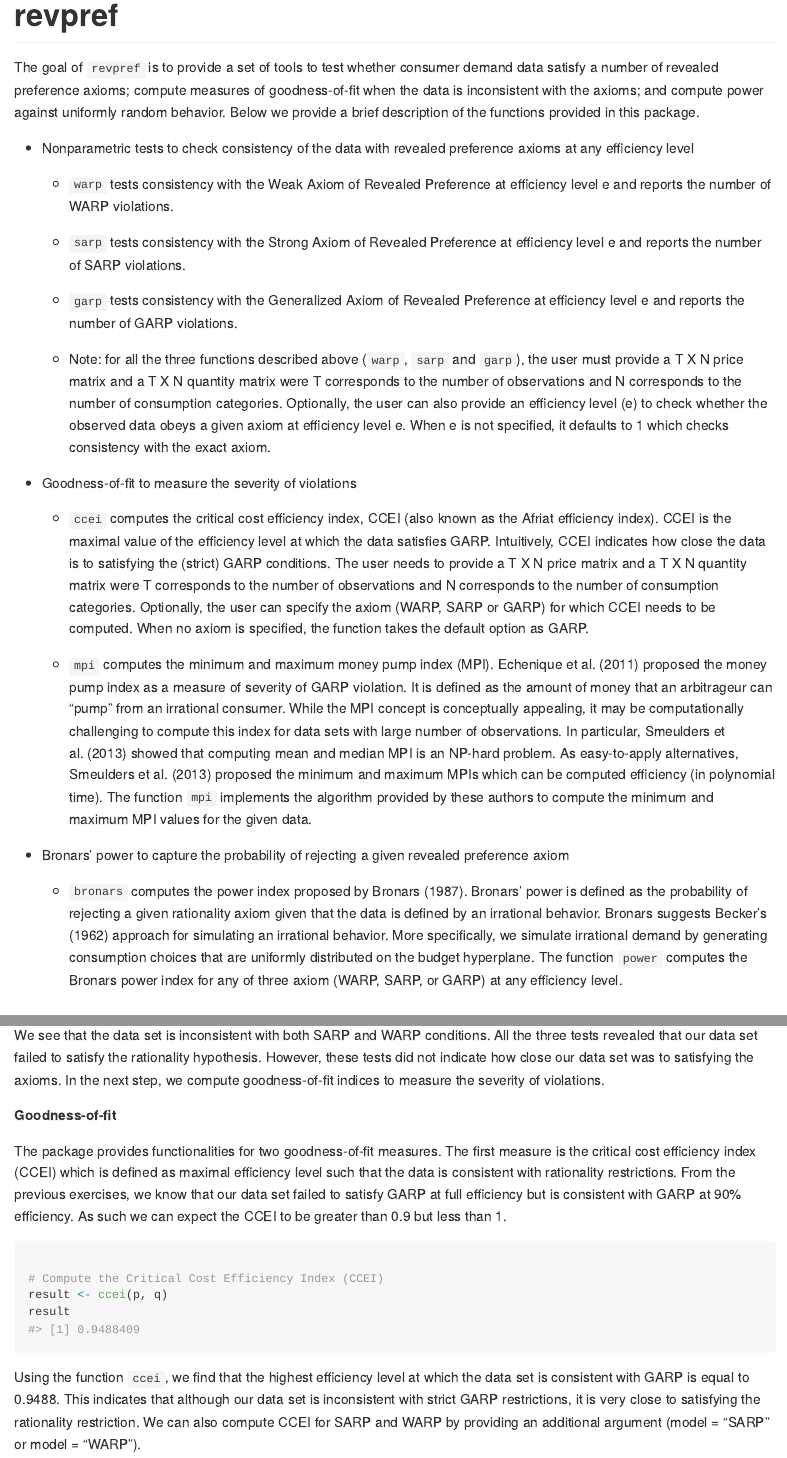
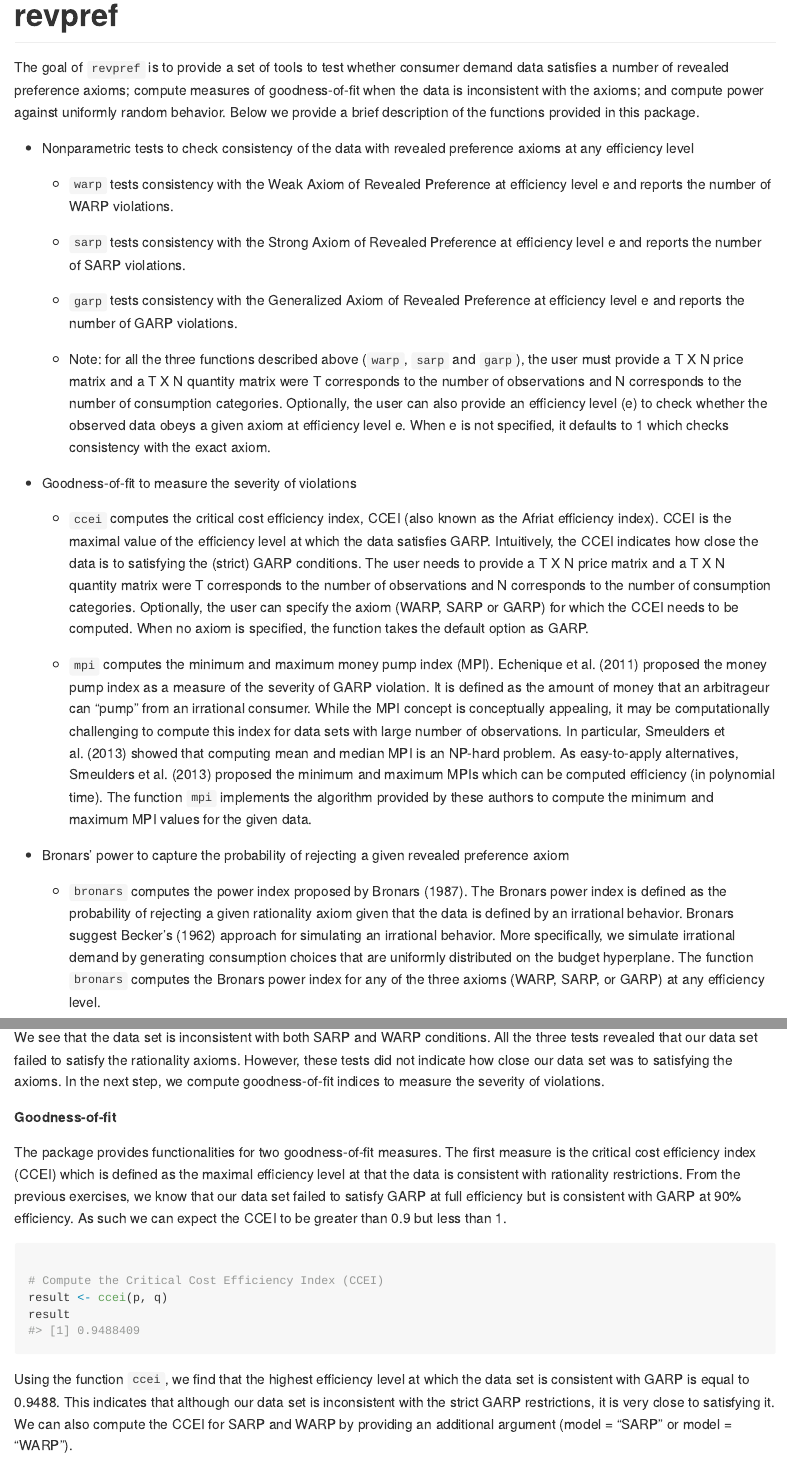
Before and after one commit to ksurana21/revpref, an R Markdown document (README.Rmd): the page in a window 1100 px wide, from its top, and a second part further down, joined at a grey line. The pictures show the output file README.md that the author committed with the source, drawn offline in the style of GitHub; badge pictures from the web are left out.

Commit message:
Cran submission

````diff
--- a/README.Rmd
+++ b/README.Rmd
@@ -19,7 +19,7 @@ knitr::opts_chunk$set(
 [![Travis build status](https://travis-ci.com/ksurana21/revpref.svg?branch=master)](https://travis-ci.com/ksurana21/revpref)
 <!-- badges: end -->
 
-The goal of `revpref` is to provide a set of tools to test whether consumer demand data satisfy a number of revealed preference axioms; compute measures of goodness-of-fit when the data is inconsistent with the axioms; and compute power against uniformly random behavior. Below we provide a brief description of the functions provided in this package.
+The goal of `revpref` is to provide a set of tools to test whether consumer demand data satisfies a number of revealed preference axioms; compute measures of goodness-of-fit when the data is inconsistent with the axioms; and compute power against uniformly random behavior. Below we provide a brief description of the functions provided in this package.
 
 - Nonparametric tests to check consistency of the data with revealed preference axioms at any efficiency level
 
@@ -33,13 +33,13 @@ The goal of `revpref` is to provide a set of tools to test whether consumer dema
 
 - Goodness-of-fit to measure the severity of violations
 
-  * `ccei` computes the critical cost efficiency index, CCEI (also known as the Afriat efficiency index). CCEI is the maximal value of the efficiency level at which the data satisfies GARP. Intuitively, CCEI indicates how close the data is to satisfying the (strict) GARP conditions. The user needs to provide a T X N price matrix and a T X N quantity matrix were T corresponds to the number of observations and N corresponds to the number of consumption categories. Optionally, the user can specify the axiom (WARP, SARP or GARP) for which CCEI needs to be computed. When no axiom is specified, the function takes the default option as GARP.
+  * `ccei` computes the critical cost efficiency index, CCEI (also known as the Afriat efficiency index). CCEI is the maximal value of the efficiency level at which the data satisfies GARP. Intuitively, the CCEI indicates how close the data is to satisfying the (strict) GARP conditions. The user needs to provide a T X N price matrix and a T X N quantity matrix were T corresponds to the number of observations and N corresponds to the number of consumption categories. Optionally, the user can specify the axiom (WARP, SARP or GARP) for which the CCEI needs to be computed. When no axiom is specified, the function takes the default option as GARP.
 
-  * `mpi` computes the minimum and maximum money pump index (MPI). Echenique et al. (2011) proposed the money pump index as a measure of severity of GARP violation. It is defined as the amount of money that an arbitrageur can "pump" from an irrational consumer. While the MPI concept is conceptually appealing, it may be computationally challenging to compute this index for data sets with large number of observations. In particular, Smeulders et al. (2013) showed that computing mean and median MPI is an NP-hard problem. As easy-to-apply alternatives, Smeulders et al. (2013) proposed the minimum and maximum MPIs which can be computed efficiency (in polynomial time). The function `mpi` implements the algorithm provided by these authors to compute the minimum and maximum MPI values for the given data.
+  * `mpi` computes the minimum and maximum money pump index (MPI). Echenique et al. (2011) proposed the money pump index as a measure of the severity of GARP violation. It is defined as the amount of money that an arbitrageur can "pump" from an irrational consumer. While the MPI concept is conceptually appealing, it may be computationally challenging to compute this index for data sets with large number of observations. In particular, Smeulders et al. (2013) showed that computing mean and median MPI is an NP-hard problem. As easy-to-apply alternatives, Smeulders et al. (2013) proposed the minimum and maximum MPIs which can be computed efficiency (in polynomial time). The function `mpi` implements the algorithm provided by these authors to compute the minimum and maximum MPI values for the given data.
 
 - Bronars' power to capture the probability of rejecting a given revealed preference axiom
 
-  * `bronars` computes the power index proposed by Bronars (1987). Bronars' power is defined as the probability of rejecting a given rationality axiom given that the data is defined by an irrational behavior. Bronars suggests Becker's (1962) approach for simulating an irrational behavior. More specifically, we simulate irrational demand by generating consumption choices that are uniformly distributed on the budget hyperplane. The function `power` computes the Bronars power index for any of three axiom (WARP, SARP, or GARP) at any efficiency level.
+  * `bronars` computes the power index proposed by Bronars (1987). The Bronars power index is defined as the probability of rejecting a given rationality axiom given that the data is defined by an irrational behavior. Bronars suggest Becker's (1962) approach for simulating an irrational behavior. More specifically, we simulate irrational demand by generating consumption choices that are uniformly distributed on the budget hyperplane. The function `bronars` computes the Bronars power index for any of the three axioms (WARP, SARP, or GARP) at any efficiency level.
 
 ## Installation
 
@@ -114,12 +114,11 @@ result
 
 ```
 
-We see that the data set is inconsistent with both SARP and WARP conditions. All the three tests revealed that our data set failed to satisfy the rationality hypothesis. However, these tests did not indicate how close our data set was to satisfying the axioms. In the next step, we compute goodness-of-fit indices to measure the severity of violations.
+We see that the data set is inconsistent with both SARP and WARP conditions. All the three tests revealed that our data set failed to satisfy the rationality axioms. However, these tests did not indicate how close our data set was to satisfying the axioms. In the next step, we compute goodness-of-fit indices to measure the severity of violations.
 
 **Goodness-of-fit**
 
-The package provides functionalities for two goodness-of-fit measures. The first measure is the critical cost efficiency index (CCEI) which is defined as maximal efficiency level such that the data is consistent with rationality restrictions.
-From the previous exercises, we know that our data set failed to satisfy GARP at full efficiency but is consistent with GARP at 90% efficiency. As such we can expect the CCEI to be greater than 0.9 but less than 1.
+The package provides functionalities for two goodness-of-fit measures. The first measure is the critical cost efficiency index (CCEI) which is defined as the maximal efficiency level at that the data is consistent with rationality restrictions. From the previous exercises, we know that our data set failed to satisfy GARP at full efficiency but is consistent with GARP at 90% efficiency. As such we can expect the CCEI to be greater than 0.9 but less than 1.
 
 ```{r}
 
@@ -129,7 +128,7 @@ result
 
 ```
 
-Using the function `ccei`, we find that the highest efficiency level at which the data set is consistent with GARP is equal to `r format(result,digits=4,nsmall=4)`. This indicates that although our data set is inconsistent with strict GARP restrictions, it is very close to satisfying the rationality restriction. We can also compute CCEI for SARP and WARP by providing an additional argument (model = "SARP" or model = "WARP").
+Using the function `ccei`, we find that the highest efficiency level at which the data set is consistent with GARP is equal to `r format(result,digits=4,nsmall=4)`. This indicates that although our data set is inconsistent with the strict GARP restrictions, it is very close to satisfying it. We can also compute the CCEI for SARP and WARP by providing an additional argument (model = "SARP" or model = "WARP").
 
 ```{r}
 
````
Also changed, not shown: README.md, README.Rmd (12 more changed lines), 3 other files.
